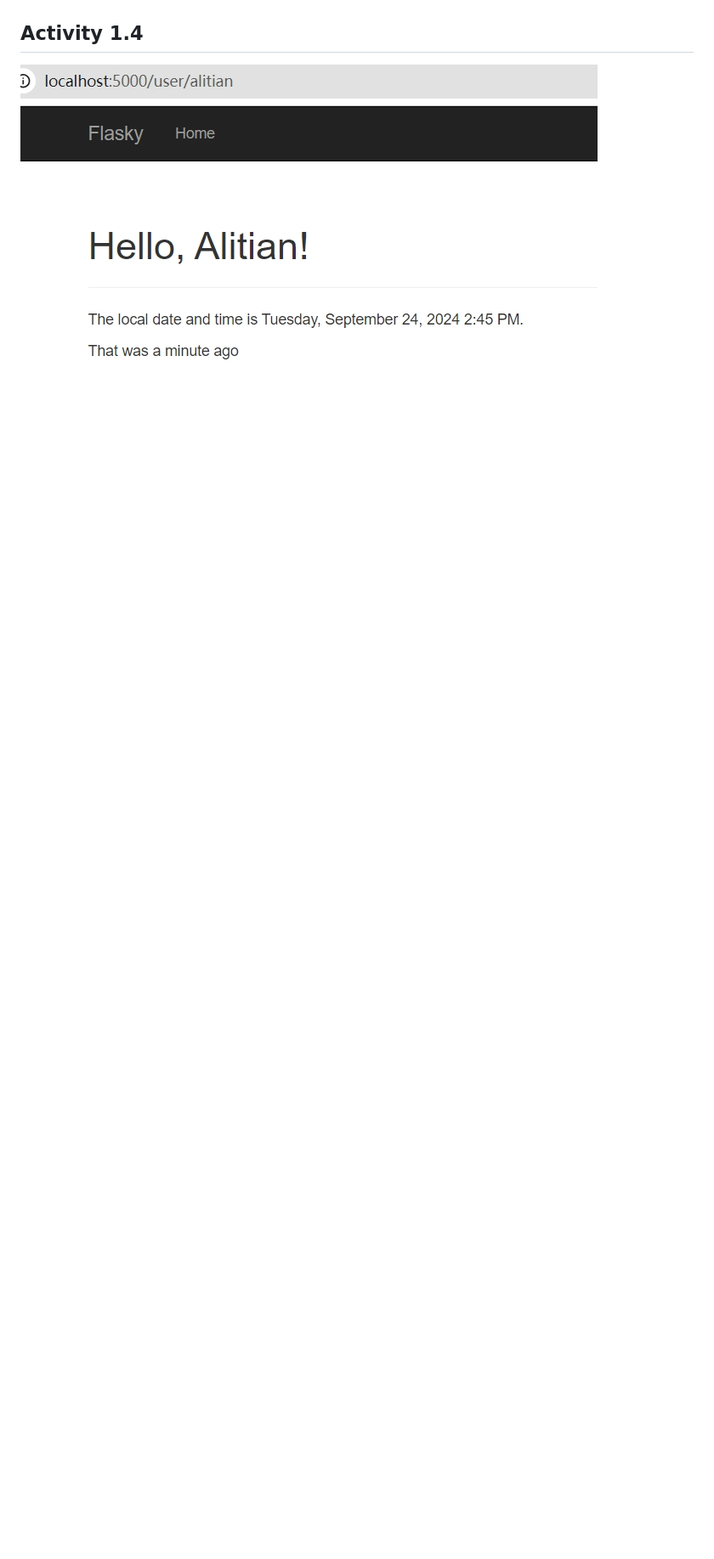
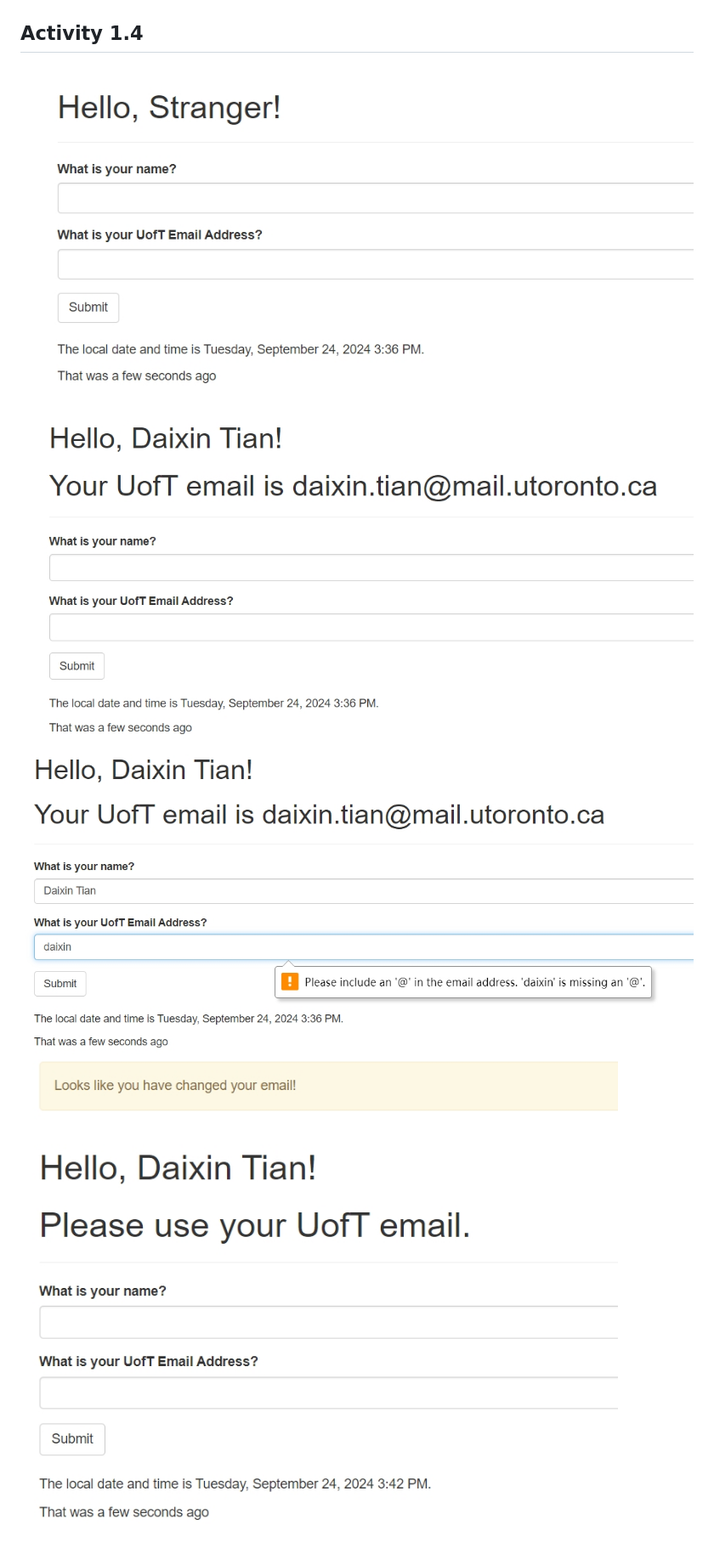
Before and after one commit to AlezHibali/E444-F2024-PRA2, a Markdown page: README.md, the part around the change. Shown: that part at 85% size. Drawn GitHub-style; pictures changed too: assets/img/activity141.png (added), assets/img/activity142.png (added), assets/img/activity143.png (added); blank space fills up the shorter version.

```diff
--- a/README.md
+++ b/README.md
@@ -14,4 +14,7 @@ Overwritten by Activity 1.3
 ![Alt text](assets/img/activity13.png)
 
 ## Activity 1.4
-![Alt text](assets/img/activity13.png)
+![Alt text](assets/img/activity141.png)
+![Alt text](assets/img/activity142.png)
+![Alt text](assets/img/activity143.png)
+![Alt text](assets/img/activity144.png)
```
Also changed, not shown: 1 other file.
